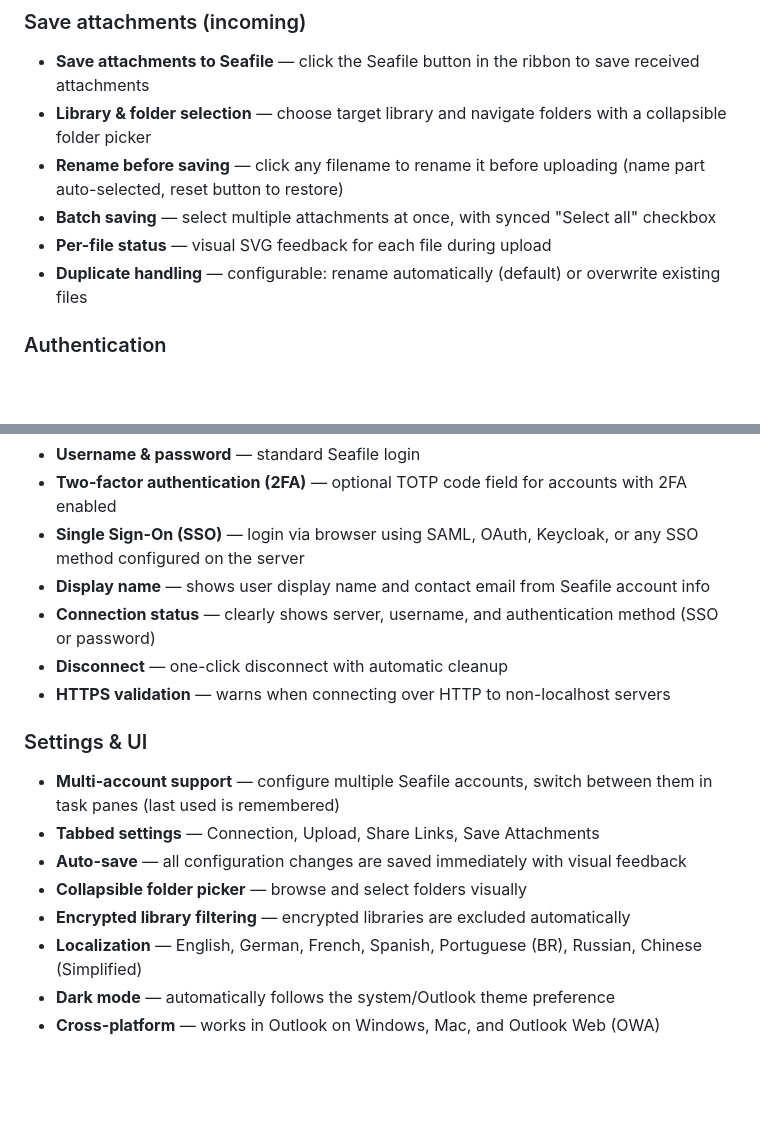
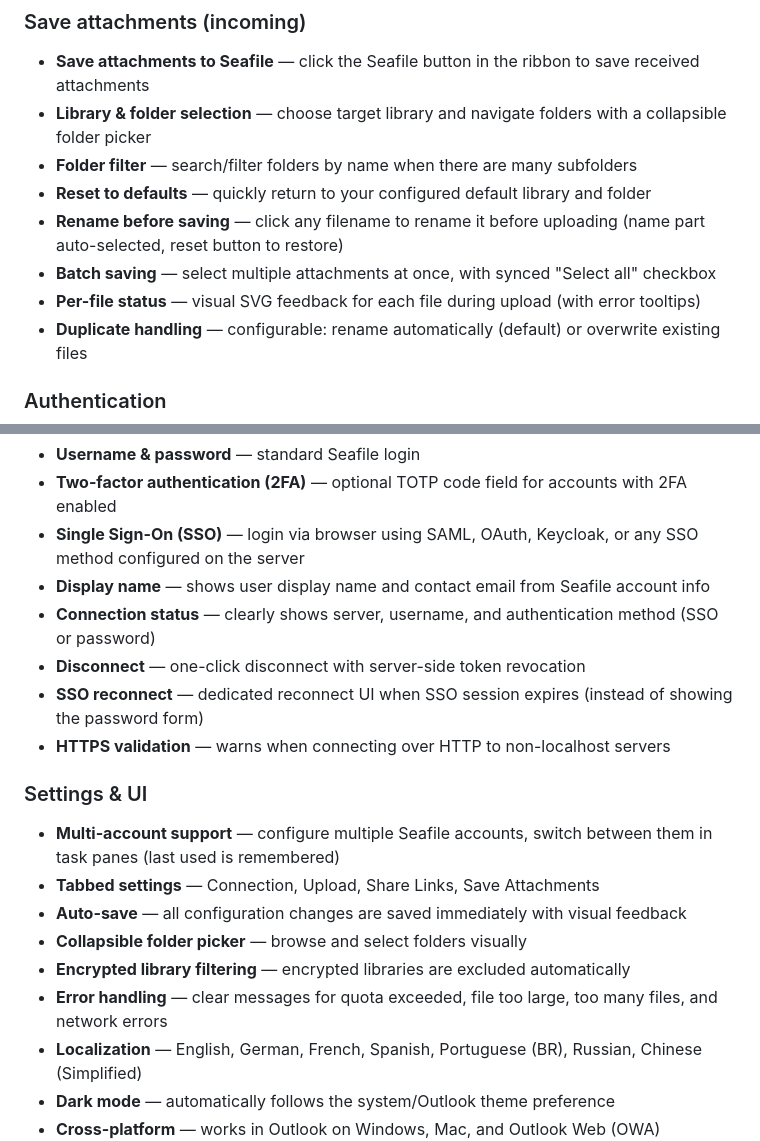
Before and after one commit to datamate-rethink-it/seafile-outlook, a Markdown page: README.md, 2 parts joined by grey strips. Drawn GitHub-style; blank space fills up the shorter version.

```diff
--- a/README.md
+++ b/README.md
@@ -35,9 +35,11 @@ Built by [datamate](https://datamate.org), the Seafile partner for Europe.
 
 - **Save attachments to Seafile** — click the Seafile button in the ribbon to save received attachments
 - **Library & folder selection** — choose target library and navigate folders with a collapsible folder picker
+- **Folder filter** — search/filter folders by name when there are many subfolders
+- **Reset to defaults** — quickly return to your configured default library and folder
 - **Rename before saving** — click any filename to rename it before uploading (name part auto-selected, reset button to restore)
 - **Batch saving** — select multiple attachments at once, with synced "Select all" checkbox
-- **Per-file status** — visual SVG feedback for each file during upload
+- **Per-file status** — visual SVG feedback for each file during upload (with error tooltips)
 - **Duplicate handling** — configurable: rename automatically (default) or overwrite existing files
 
 ### Authentication
@@ -47,7 +49,8 @@ Built by [datamate](https://datamate.org), the Seafile partner for Europe.
 - **Single Sign-On (SSO)** — login via browser using SAML, OAuth, Keycloak, or any SSO method configured on the server
 - **Display name** — shows user display name and contact email from Seafile account info
 - **Connection status** — clearly shows server, username, and authentication method (SSO or password)
-- **Disconnect** — one-click disconnect with automatic cleanup
+- **Disconnect** — one-click disconnect with server-side token revocation
+- **SSO reconnect** — dedicated reconnect UI when SSO session expires (instead of showing the password form)
 - **HTTPS validation** — warns when connecting over HTTP to non-localhost servers
 
 ### Settings & UI
@@ -57,6 +60,7 @@ Built by [datamate](https://datamate.org), the Seafile partner for Europe.
 - **Auto-save** — all configuration changes are saved immediately with visual feedback
 - **Collapsible folder picker** — browse and select folders visually
 - **Encrypted library filtering** — encrypted libraries are excluded automatically
+- **Error handling** — clear messages for quota exceeded, file too large, too many files, and network errors
 - **Localization** — English, German, French, Spanish, Portuguese (BR), Russian, Chinese (Simplified)
 - **Dark mode** — automatically follows the system/Outlook theme preference
 - **Cross-platform** — works in Outlook on Windows, Mac, and Outlook Web (OWA)
```
Also changed, not shown: CLAUDE.md (+5 -3 lines).
